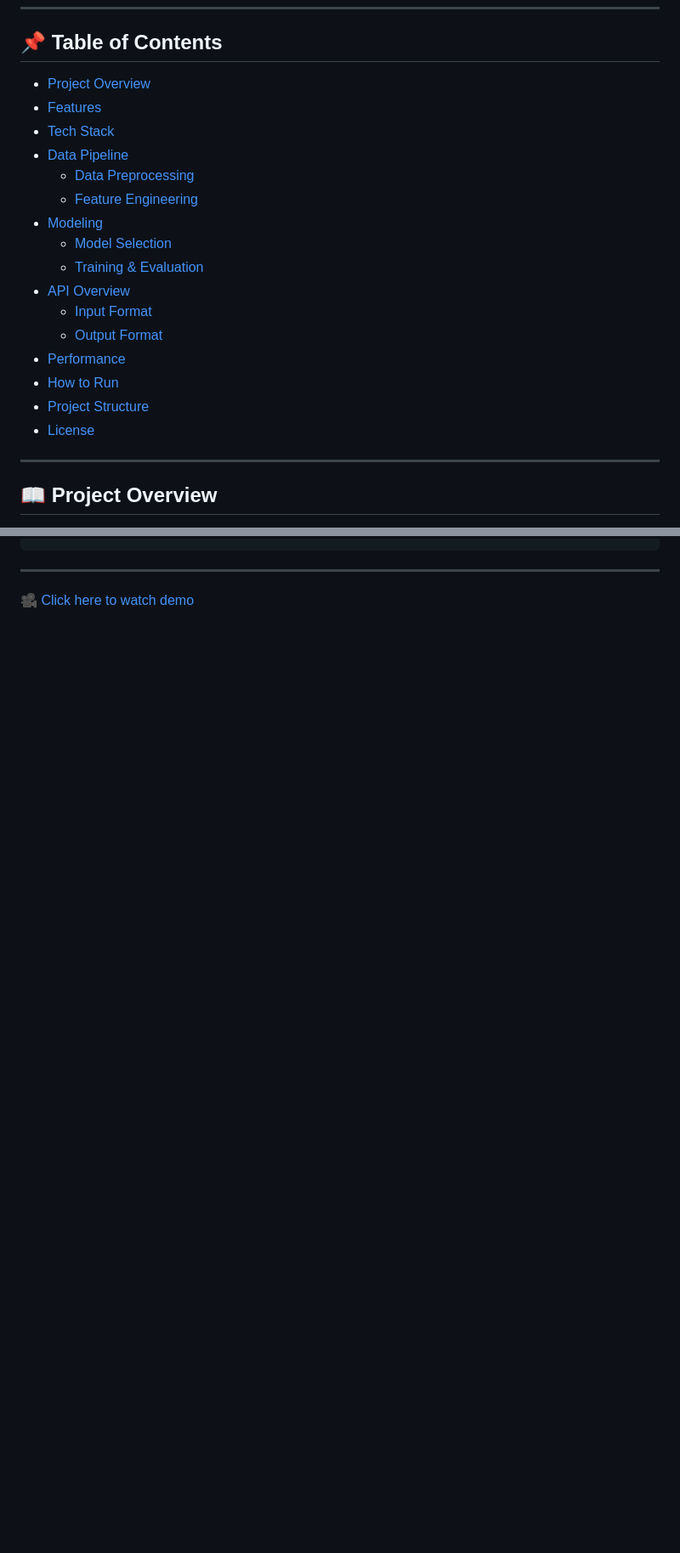
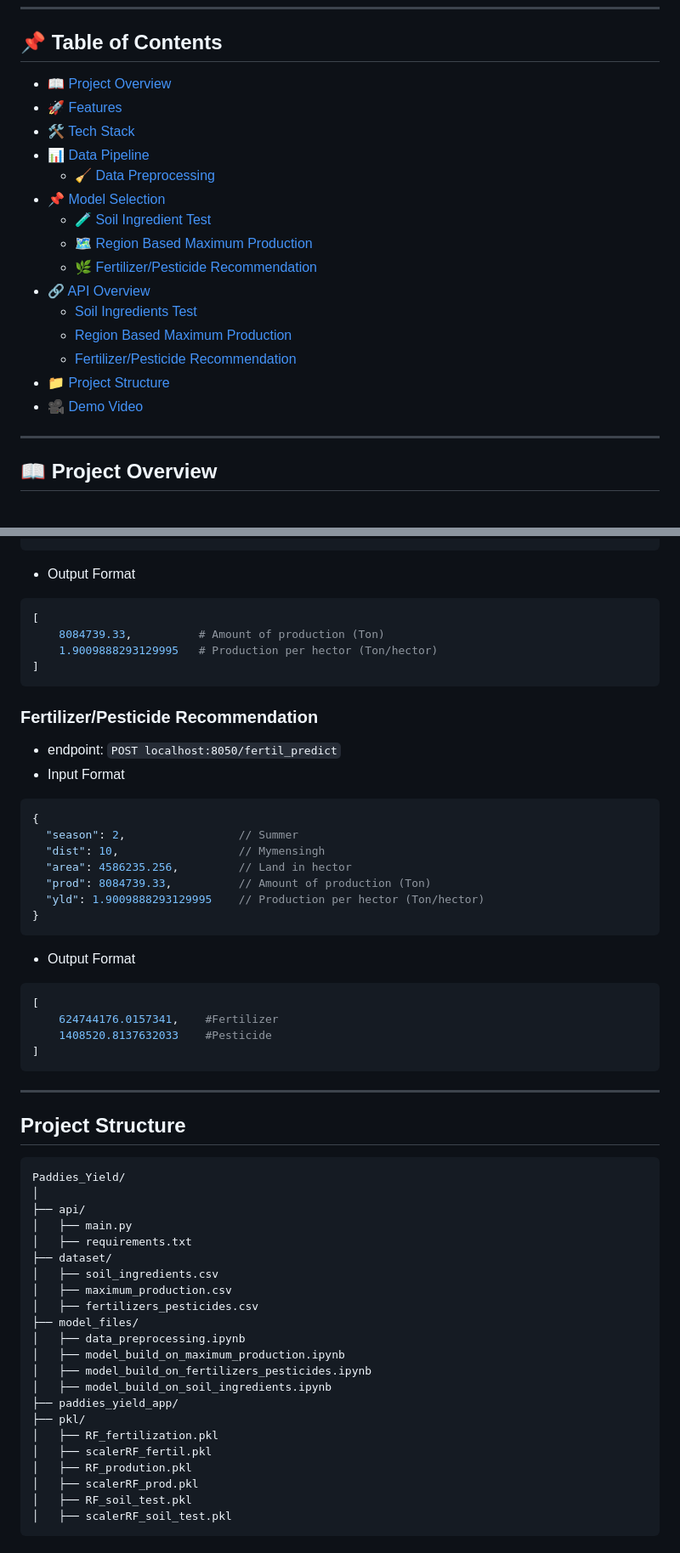
Before and after one commit to noman-antor/Paddies-Yield, a Markdown page: README.md, 2 parts joined by grey strips. Shown: that part at 85% size. Rendered like a GitHub page; blank space fills up the shorter version.

````diff
--- a/README.md
+++ b/README.md
@@ -6,22 +6,22 @@
 
 ## 📌 Table of Contents
 
-- [Project Overview](#project-overview)
-- [Features](#features)
-- [Tech Stack](#tech-stack)
-- [Data Pipeline](#data-pipeline)
-  - [Data Preprocessing](#data-preprocessing)
-  - [Feature Engineering](#feature-engineering)
-- [Modeling](#modeling)
-  - [Model Selection](#model-selection)
-  - [Training & Evaluation](#training--evaluation)
-- [API Overview](#api-overview)
-  - [Input Format](#input-format)
-  - [Output Format](#output-format)
-- [Performance](#performance)
-- [How to Run](#how-to-run)
-- [Project Structure](#project-structure)
-- [License](#license)
+- [📖 Project Overview](#-project-overview)
+- [🚀 Features](#-features)
+- [🛠 Tech Stack](#-tech-stack)
+- [📊 Data Pipeline](#-data-pipeline)
+  - [🧹 Data Preprocessing](#-data-preprocessing)
+- [📌 Model Selection](#-model-selection)
+  - [🧪 Soil Ingredient Test](#-soil-ingredient-test)
+  - [🗺️ Region Based Maximum Production](#region-based-maximum-production)
+  - [🌿 Fertilizer/Pesticide Recommendation](#-fertilizerpesticide-recommendation)
+- [🔗 API Overview](#-api-overview)
+  - [Soil Ingredients Test](#soil-ingredients-test)
+  - [Region Based Maximum Production](#region-based-maximum-production)
+  - [Fertilizer/Pesticide Recommendation](#-fertilizerpesticide-recommendation)
+- [📁 Project Structure](#project-structure)
+- [🎥 Demo Video ](#-demo-video)
+
 
 ---
 
@@ -116,3 +135,57 @@ Models were evaluated for multiple sub-tasks:
+- Output Format
+```python
+[
+    8084739.33,          # Amount of production (Ton)
+    1.9009888293129995   # Production per hector (Ton/hector)
+]
+```
+
+### Fertilizer/Pesticide Recommendation
+- endpoint: `POST localhost:8050/fertil_predict`
+- Input Format
+```js
+{
+  "season": 2,                 // Summer
+  "dist": 10,                  // Mymensingh
+  "area": 4586235.256,         // Land in hector
+  "prod": 8084739.33,          // Amount of production (Ton)
+  "yld": 1.9009888293129995    // Production per hector (Ton/hector)
+}
+```
+
+- Output Format
+```python
+[
+    624744176.0157341,    #Fertilizer
+    1408520.8137632033    #Pesticide
+]
+```
 ---
 
-🎥 [Click here to watch demo](https://drive.google.com/file/d/1Or7wS_EG-0u5zYQWcEdlrTYJ365a3uq4/view?usp=sharing)
+## Project Structure
+```plaintest
+Paddies_Yield/
+│
+├── api/
+│   ├── main.py
+│   ├── requirements.txt
+├── dataset/
+│   ├── soil_ingredients.csv
+│   ├── maximum_production.csv
+│   ├── fertilizers_pesticides.csv
+├── model_files/
+│   ├── data_preprocessing.ipynb
+│   ├── model_build_on_maximum_production.ipynb
+│   ├── model_build_on_fertilizers_pesticides.ipynb
+│   ├── model_build_on_soil_ingredients.ipynb
+├── paddies_yield_app/
+├── pkl/
+│   ├── RF_fertilization.pkl
+│   ├── scalerRF_fertil.pkl
+│   ├── RF_prodution.pkl
+│   ├── scalerRF_prod.pkl
+│   ├── RF_soil_test.pkl
+│   ├── scalerRF_soil_test.pkl
+```
+
+
````
Also changed, not shown: other parts of README.md (+36 -15 lines).
